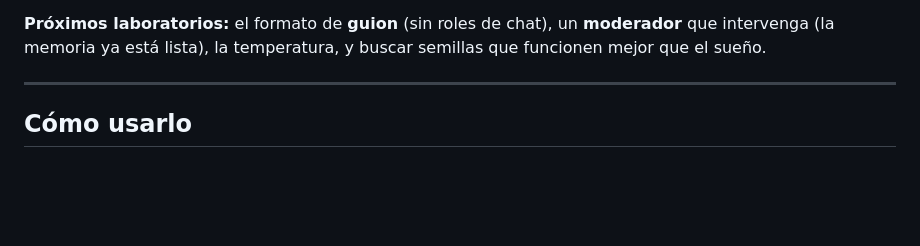
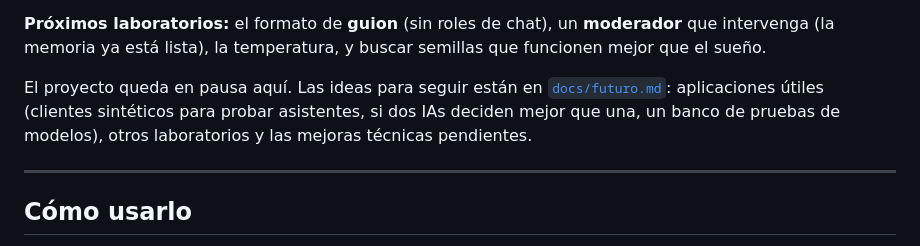
Before and after one commit to ivansantander-hub/eco-loop, a Markdown page: README.md, the part around the change. Drawn GitHub-style; blank space fills up the shorter version.

```diff
--- a/README.md
+++ b/README.md
@@ -27,6 +27,8 @@ Cada laboratorio vive en `laboratorios/<id>/`: su definición (`lab.json`), su b
 10. **Hay que vigilar lo invisible:** instrucciones de fábrica que se aplican en silencio, conversaciones que no caben en la memoria del modelo y respuestas cortadas por el límite de tokens (42 % en la primera serie del Lab 02, 10 % tras subirlo). El sistema ahora las registra y avisa.
 
 **Próximos laboratorios:** el formato de **guion** (sin roles de chat), un **moderador** que intervenga (la memoria ya está lista), la temperatura, y buscar semillas que funcionen mejor que el sueño.
+
+El proyecto queda en pausa aquí. Las ideas para seguir están en [`docs/futuro.md`](docs/futuro.md): aplicaciones útiles (clientes sintéticos para probar asistentes, si dos IAs deciden mejor que una, un banco de pruebas de modelos), otros laboratorios y las mejoras técnicas pendientes.
 
 ---
 
```
Also changed, not shown: docs/futuro.md (added, +129 -0 lines).
